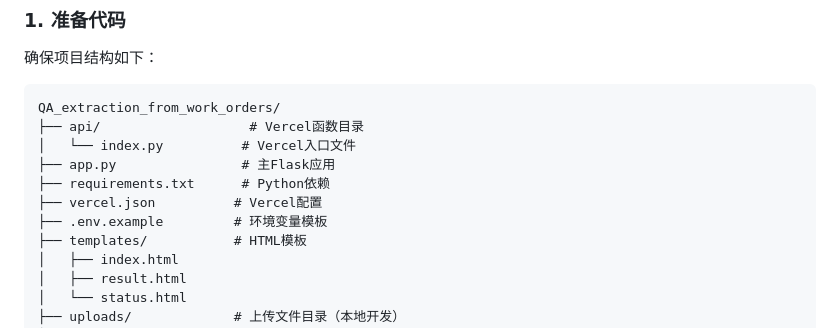
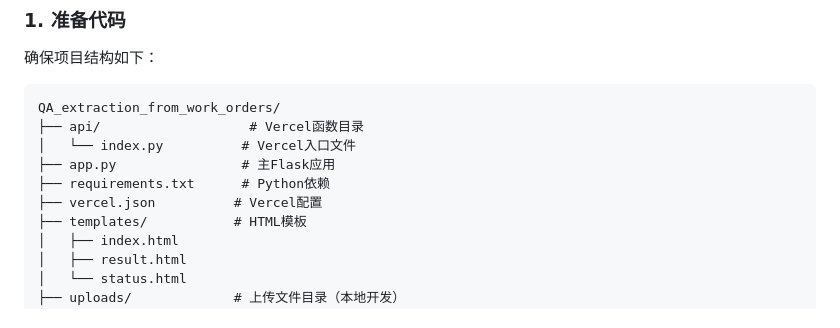
Before and after one commit to Mercury528/QA_extraction-from-work_orders-for-RAG, a Markdown page: README.md, the part around one of its changes. Rendered like a GitHub page.

```diff
--- a/README.md
+++ b/README.md
@@ -51,7 +51,6 @@ QA_extraction_from_work_orders/
 ├── app.py                # 主Flask应用
 ├── requirements.txt      # Python依赖
 ├── vercel.json          # Vercel配置
-├── .env.example         # 环境变量模板
 ├── templates/           # HTML模板
 │   ├── index.html
 │   ├── result.html
```
Also changed, not shown: other parts of README.md (+1 -0 lines).
